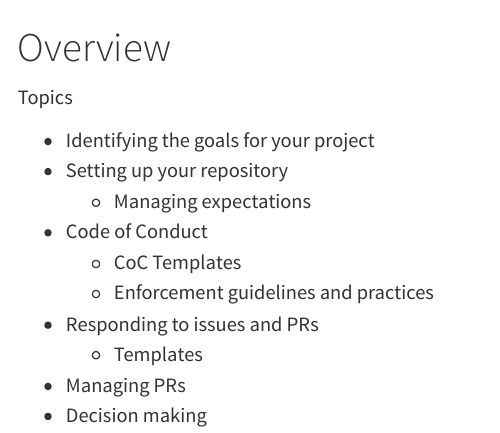
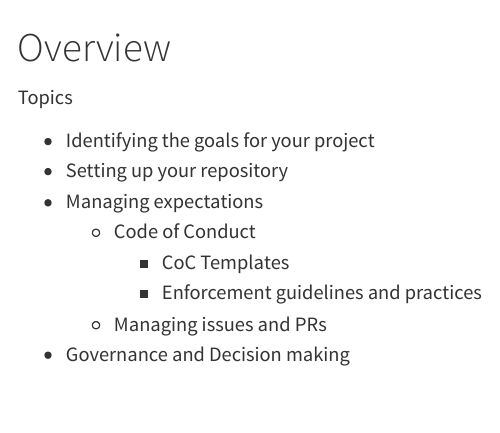
Before and after one commit to tracykteal/managing-os-project, a Quarto document (index.qmd): the page in a window 1100 px wide, from its top. Rendered offline with R 4.5, knitr and Pandoc in place of Quarto, with nearby package versions.

Commit message:
Update index.qmd

```diff
--- a/index.qmd
+++ b/index.qmd
@@ -4,11 +4,9 @@ Topics
 
 * Identifying the goals for your project
 * Setting up your repository
-  * Managing expectations
-* Code of Conduct
-  * CoC Templates
-  * Enforcement guidelines and practices
-* Responding to issues and PRs
-  * Templates
-* Managing PRs
-* Decision making
+* Managing expectations
+  * Code of Conduct
+    * CoC Templates
+    * Enforcement guidelines and practices
+  * Managing issues and PRs
+* Governance and Decision making
```
